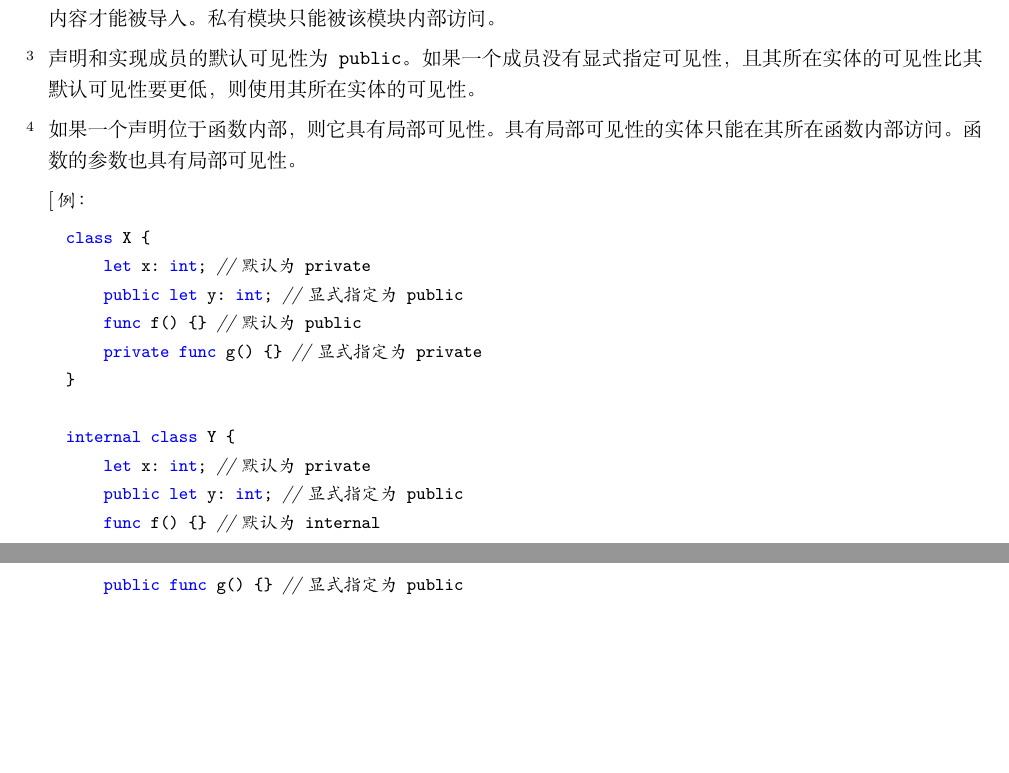
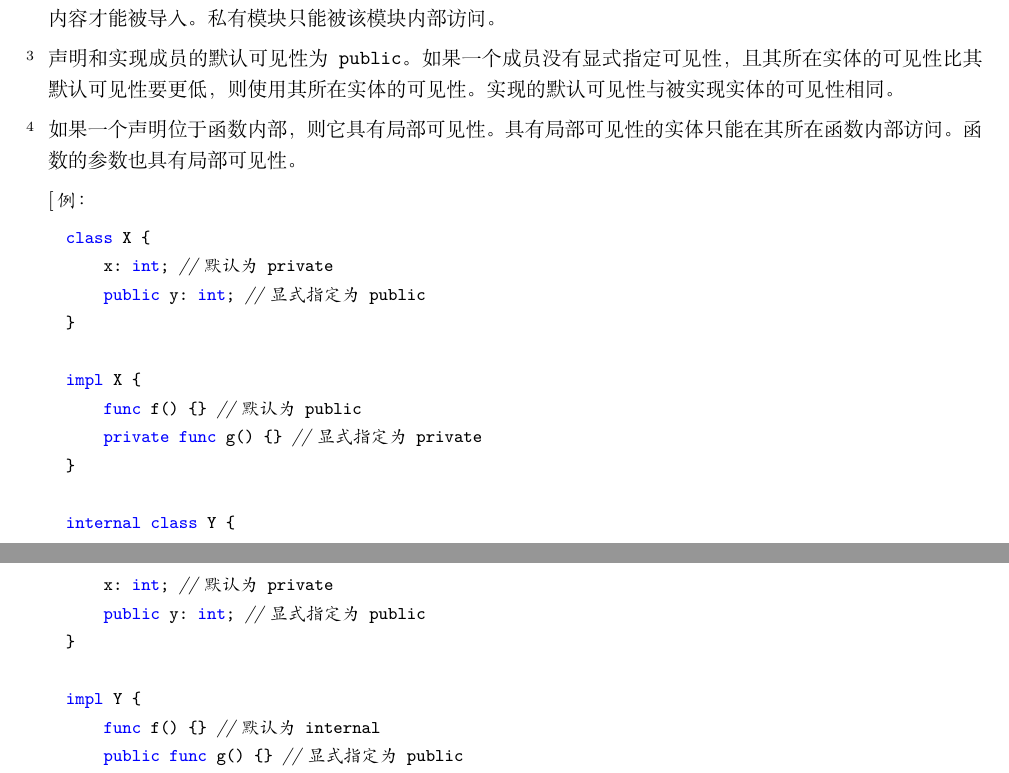
Before and after one commit to Sunchy321/x-docs, a LaTeX book (x.tex, which reads module.tex): two parts of pages 73 and 74 of 91, joined at a grey line, cut so that both start at the same text, the shorter picture padded with empty space. Compiled offline with XeLaTeX.

Commit message:
fix: wrong syntax

```diff
--- a/module.tex
+++ b/module.tex
@@ -94,6 +94,7 @@ import "super"; // 导入外部模块\tcode{super}
 
 \pnum
 声明和实现成员的默认可见性为\tcode{public}。如果一个成员没有显式指定可见性，且其所在实体的可见性比其默认可见性要更低，则使用其所在实体的可见性。
+实现的默认可见性与被实现实体的可见性相同。
 
 \pnum
 如果一个声明位于函数内部，则它具有局部可见性。具有局部可见性的实体只能在其所在函数内部访问。函数的参数也具有局部可见性。
@@ -101,15 +102,21 @@ import "super"; // 导入外部模块\tcode{super}
 \enterexample
 \begin{codeblock}
 class X {
-    let x: int; // 默认为\tcode{private}
-    public let y: int; // 显式指定为\tcode{public}
+    x: int; // 默认为\tcode{private}
+    public y: int; // 显式指定为\tcode{public}
+}
+
+impl X {
     func f() {} // 默认为\tcode{public}
     private func g() {} // 显式指定为\tcode{private}
 }
 
 internal class Y {
-    let x: int; // 默认为\tcode{private}
-    public let y: int; // 显式指定为\tcode{public}
+    x: int; // 默认为\tcode{private}
+    public y: int; // 显式指定为\tcode{public}
+}
+
+impl Y {
     func f() {} // 默认为\tcode{internal}
     public func g() {} // 显式指定为\tcode{public}
 }
```
Also changed, not shown: x.pdf.
